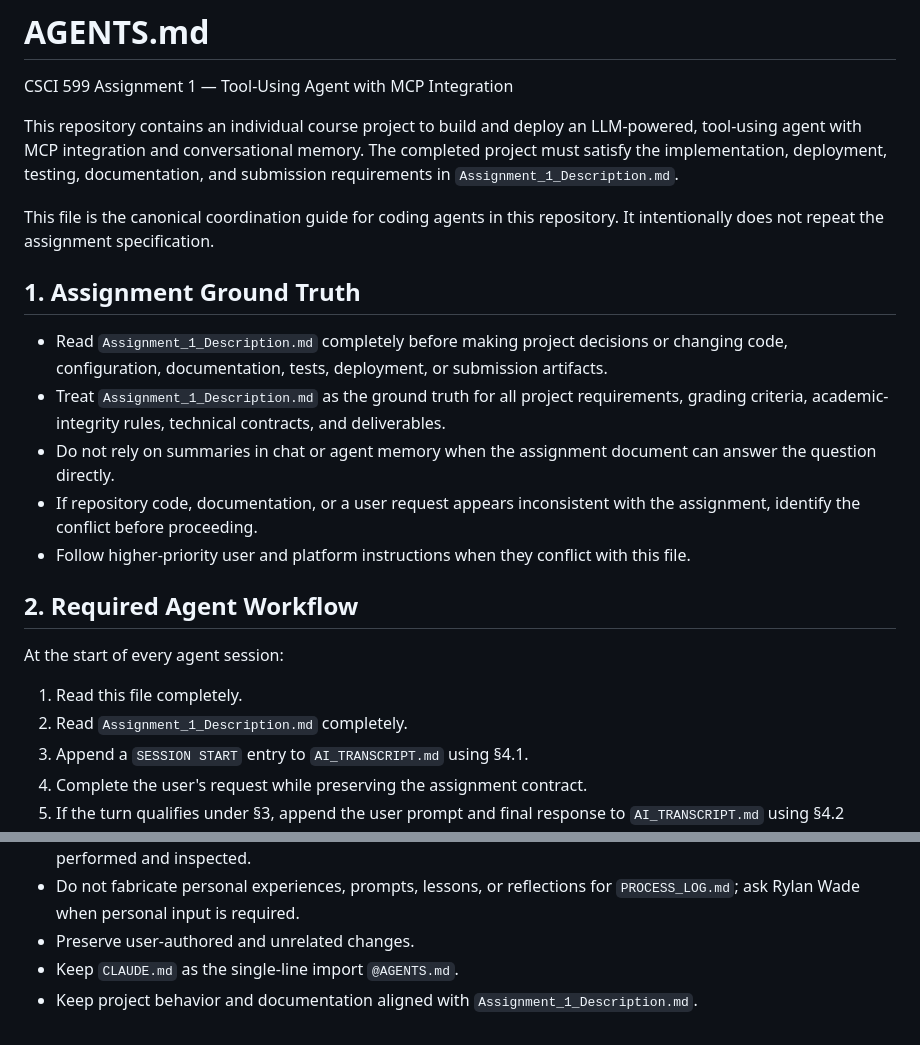
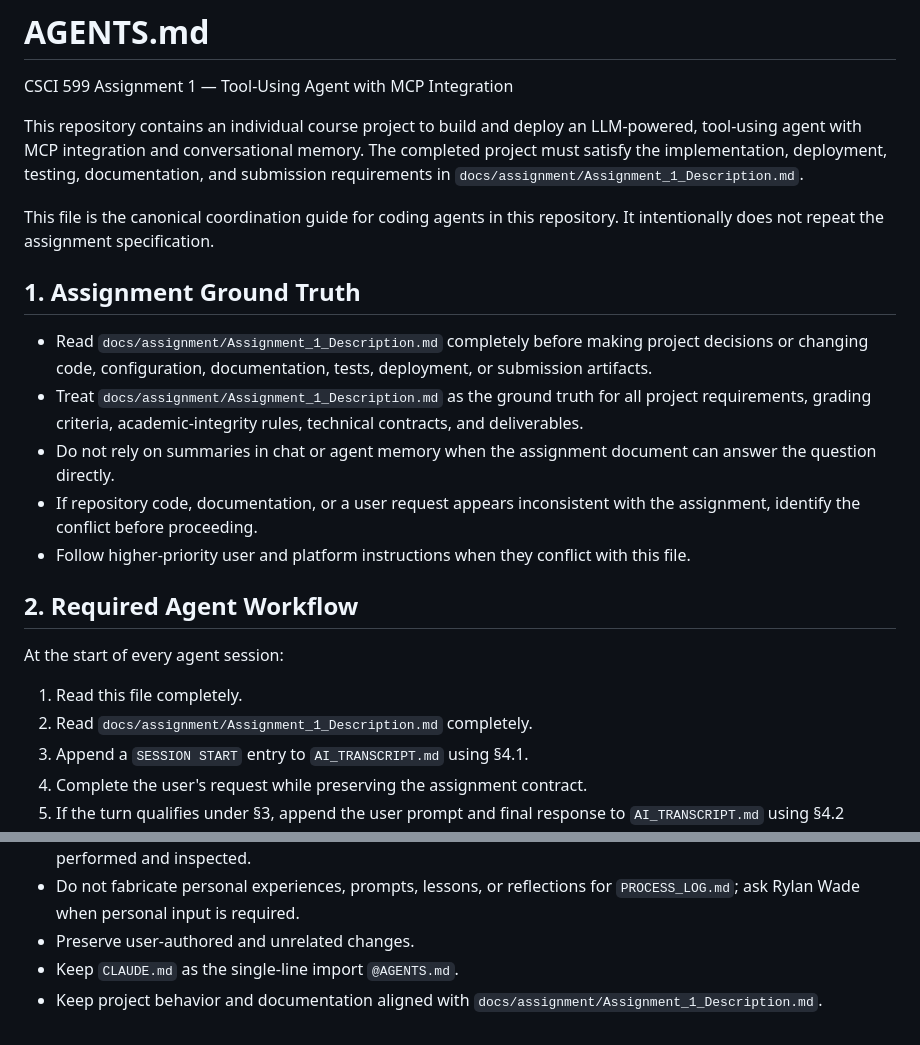
Before and after one commit to waderylan/prediction-market-agent, a Markdown page: AGENTS.md, 2 parts joined by grey strips. GitHub-like rendering.

```diff
--- a/AGENTS.md
+++ b/AGENTS.md
@@ -2,14 +2,14 @@
 
 CSCI 599 Assignment 1 — Tool-Using Agent with MCP Integration
 
-This repository contains an individual course project to build and deploy an LLM-powered, tool-using agent with MCP integration and conversational memory. The completed project must satisfy the implementation, deployment, testing, documentation, and submission requirements in `Assignment_1_Description.md`.
+This repository contains an individual course project to build and deploy an LLM-powered, tool-using agent with MCP integration and conversational memory. The completed project must satisfy the implementation, deployment, testing, documentation, and submission requirements in `docs/assignment/Assignment_1_Description.md`.
 
 This file is the canonical coordination guide for coding agents in this repository. It intentionally does not repeat the assignment specification.
 
 ## 1. Assignment Ground Truth
 
-- Read `Assignment_1_Description.md` completely before making project decisions or changing code, configuration, documentation, tests, deployment, or submission artifacts.
-- Treat `Assignment_1_Description.md` as the ground truth for all project requirements, grading criteria, academic-integrity rules, technical contracts, and deliverables.
+- Read `docs/assignment/Assignment_1_Description.md` completely before making project decisions or changing code, configuration, documentation, tests, deployment, or submission artifacts.
+- Treat `docs/assignment/Assignment_1_Description.md` as the ground truth for all project requirements, grading criteria, academic-integrity rules, technical contracts, and deliverables.
 - Do not rely on summaries in chat or agent memory when the assignment document can answer the question directly.
 - If repository code, documentation, or a user request appears inconsistent with the assignment, identify the conflict before proceeding.
 - Follow higher-priority user and platform instructions when they conflict with this file.
@@ -19,7 +19,7 @@ This file is the canonical coordination guide for coding agents in this reposito
 At the start of every agent session:
 
 1. Read this file completely.
-2. Read `Assignment_1_Description.md` completely.
+2. Read `docs/assignment/Assignment_1_Description.md` completely.
 3. Append a `SESSION START` entry to `AI_TRANSCRIPT.md` using §4.1.
 4. Complete the user's request while preserving the assignment contract.
 5. If the turn qualifies under §3, append the user prompt and final response to `AI_TRANSCRIPT.md` using §4.2 before sending the response.
@@ -104,4 +104,4 @@ Before sending each final response for a qualifying turn:
 - Do not fabricate personal experiences, prompts, lessons, or reflections for `PROCESS_LOG.md`; ask Rylan Wade when personal input is required.
 - Preserve user-authored and unrelated changes.
 - Keep `CLAUDE.md` as the single-line import `@AGENTS.md`.
-- Keep project behavior and documentation aligned with `Assignment_1_Description.md`.
+- Keep project behavior and documentation aligned with `docs/assignment/Assignment_1_Description.md`.
```
Also changed, not shown: README.md (+5 -4 lines), docs/planning/IMPLEMENTATION_PLAN.md (+2 -2 lines).
